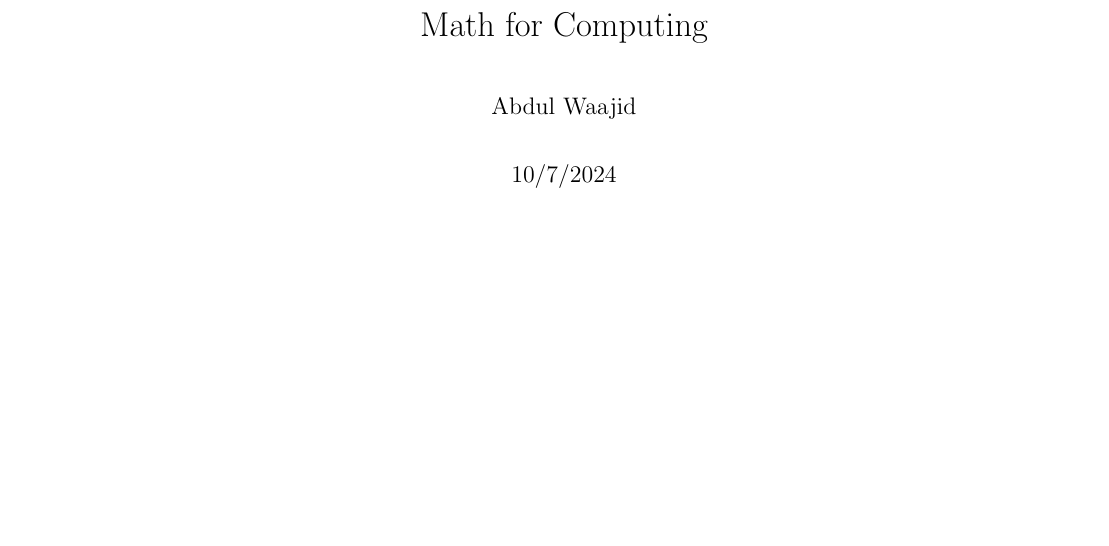
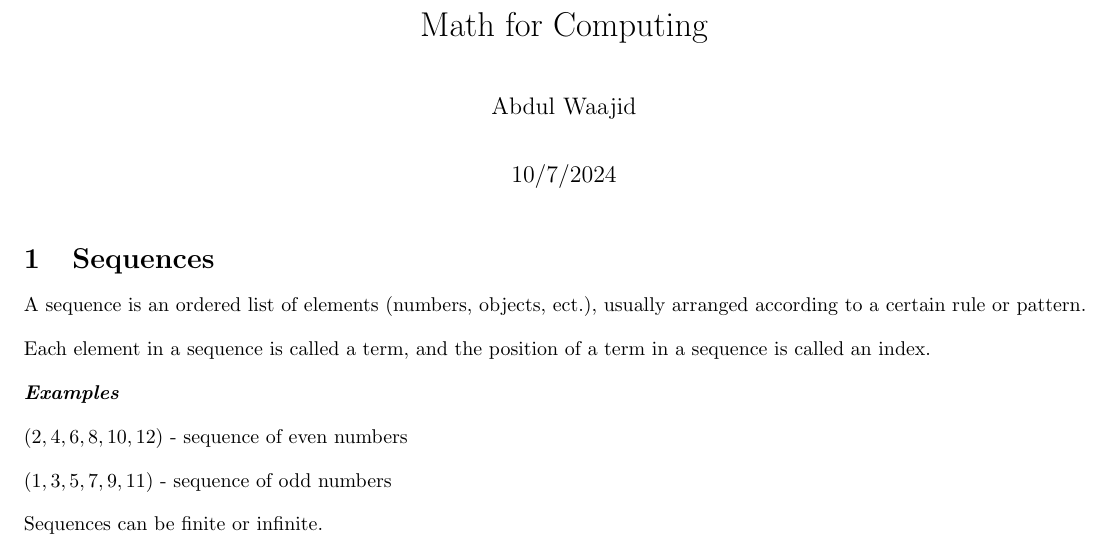
Before and after one commit to Abdul-Waajid/notes-all, a LaTeX document (maths-note/lecture-note/document.tex): part of the page, cut so that both start at the same text, the shorter picture padded with empty space. Compiled offline with pdfLaTeX.

Commit message:
add stuff

```diff
--- a/maths-note/lecture-note/document.tex
+++ b/maths-note/lecture-note/document.tex
@@ -19,4 +19,17 @@
 \begin{document}
 \maketitle
 
+\section{Sequences}
+
+A sequence is an ordered list of elements (numbers, objects, ect.), usually arranged according to a certain rule or pattern.
+
+Each element in a sequence is called a term, and the position of a term in a sequence is called an index.
+
+\textbf{\textit{Examples}}
+
+$(2, 4, 6, 8, 10, 12)$ - sequence of even numbers
+
+$(1, 3, 5, 7, 9, 11)$ - sequence of odd numbers
+
+Sequences can be finite or infinite.
 \end{document}
```
Also changed, not shown: maths-note/lecture-note/document.pdf.
